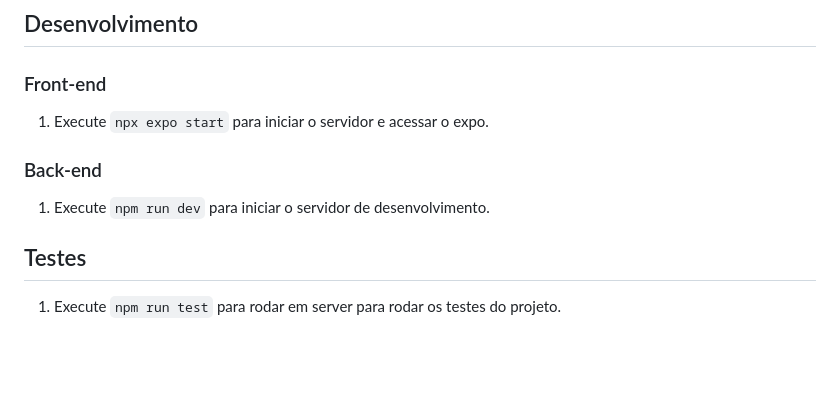
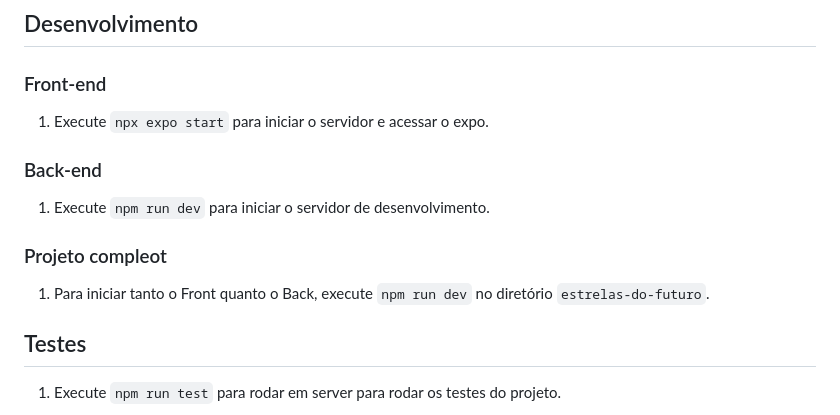
Before and after one commit to joaoabrantesuchoa/estrelas-do-futuro, a Markdown page: README.md, the part around the change. Rendered like a GitHub page; blank space fills up the shorter version.

```diff
--- a/README.md
+++ b/README.md
@@ -11,6 +11,9 @@ Projeto para a escolinha de futebol estrelas do futuro com o objetivo de auxilia
 
   ### Back-end
   1) Execute `npm run dev` para iniciar o servidor de desenvolvimento.
+
+  ### Projeto compleot
+  1) Para iniciar tanto o Front quanto o Back, execute `npm run dev` no diretório `estrelas-do-futuro`.
 
 ## Testes
   1) Execute `npm run test` para rodar em server para rodar os testes do projeto.
```
